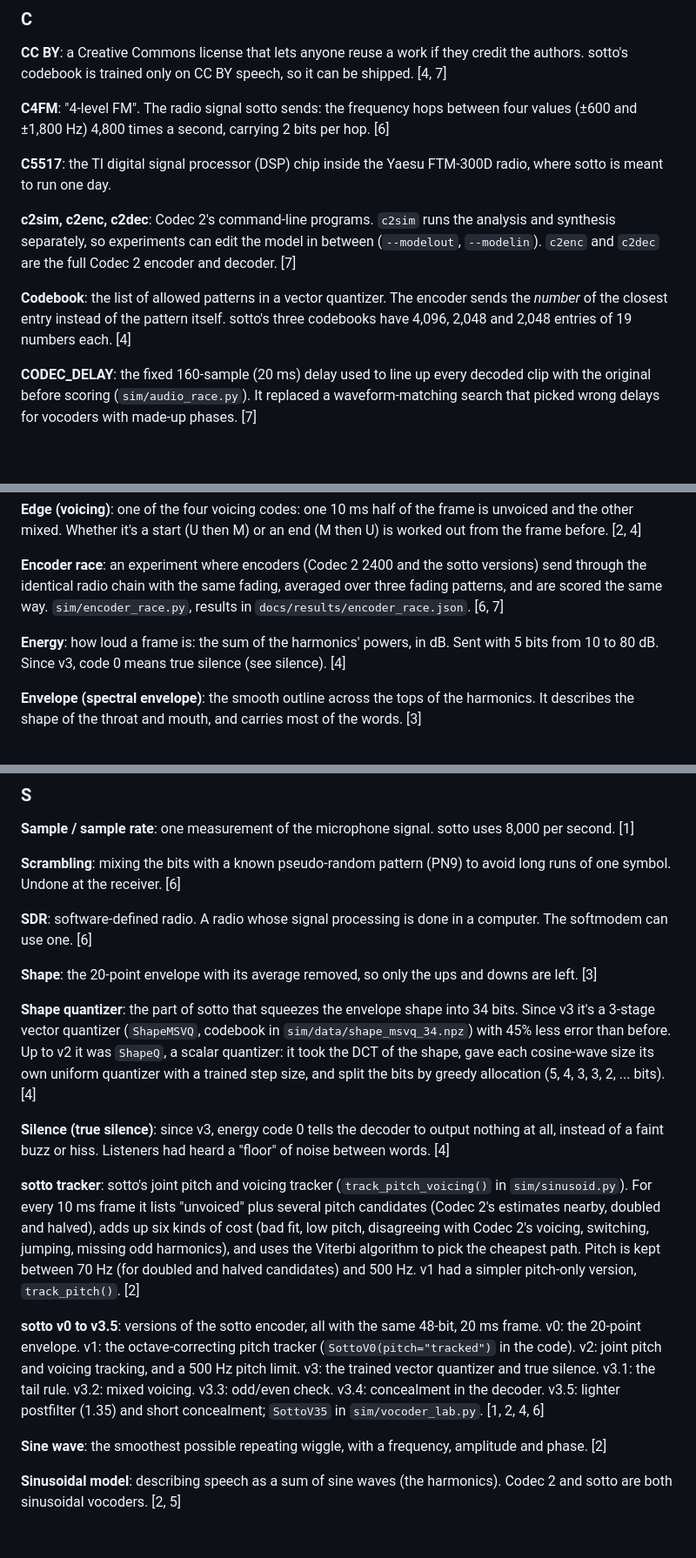
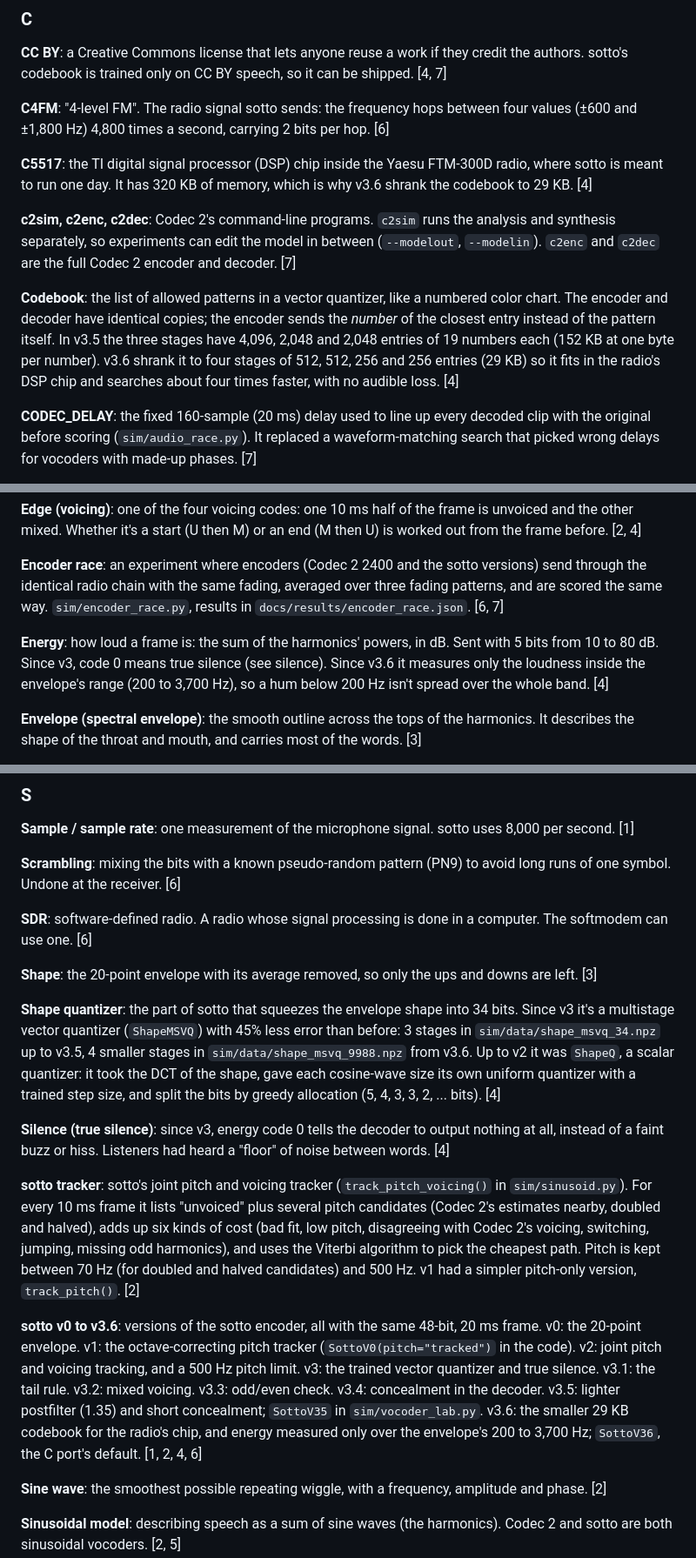
Before and after one commit to baitisj/sotto, a Markdown page: docs/course/glossary.md, 3 parts joined by grey strips. Shown at 87% size. GitHub-like rendering; blank space fills up the shorter version.

```diff
--- a/docs/course/glossary.md
+++ b/docs/course/glossary.md
@@ -31,11 +31,11 @@ Terms used in the sotto code, the design notes in `docs/`, and this course, in p
 
 **C4FM**: "4-level FM". The radio signal sotto sends: the frequency hops between four values (±600 and ±1,800 Hz) 4,800 times a second, carrying 2 bits per hop. [6]
 
-**C5517**: the TI digital signal processor (DSP) chip inside the Yaesu FTM-300D radio, where sotto is meant to run one day.
+**C5517**: the TI digital signal processor (DSP) chip inside the Yaesu FTM-300D radio, where sotto is meant to run one day. It has 320 KB of memory, which is why v3.6 shrank the codebook to 29 KB. [4]
 
 **c2sim, c2enc, c2dec**: Codec 2's command-line programs. `c2sim` runs the analysis and synthesis separately, so experiments can edit the model in between (`--modelout`, `--modelin`). `c2enc` and `c2dec` are the full Codec 2 encoder and decoder. [7]
 
-**Codebook**: the list of allowed patterns in a vector quantizer. The encoder sends the *number* of the closest entry instead of the pattern itself. sotto's three codebooks have 4,096, 2,048 and 2,048 entries of 19 numbers each. [4]
+**Codebook**: the list of allowed patterns in a vector quantizer, like a numbered color chart. The encoder and decoder have identical copies; the encoder sends the *number* of the closest entry instead of the pattern itself. In v3.5 the three stages have 4,096, 2,048 and 2,048 entries of 19 numbers each (152 KB at one byte per number). v3.6 shrank it to four stages of 512, 512, 256 and 256 entries (29 KB) so it fits in the radio's DSP chip and searches about four times faster, with no audible loss. [4]
 
 **CODEC_DELAY**: the fixed 160-sample (20 ms) delay used to line up every decoded clip with the original before scoring (`sim/audio_race.py`). It replaced a waveform-matching search that picked wrong delays for vocoders with made-up phases. [7]
 
@@ -75,7 +75,7 @@ Terms used in the sotto code, the design notes in `docs/`, and this course, in p
 
 **Encoder race**: an experiment where encoders (Codec 2 2400 and the sotto versions) send through the identical radio chain with the same fading, averaged over three fading patterns, and are scored the same way. `sim/encoder_race.py`, results in `docs/results/encoder_race.json`. [6, 7]
 
-**Energy**: how loud a frame is: the sum of the harmonics' powers, in dB. Sent with 5 bits from 10 to 80 dB. Since v3, code 0 means true silence (see silence). [4]
+**Energy**: how loud a frame is: the sum of the harmonics' powers, in dB. Sent with 5 bits from 10 to 80 dB. Since v3, code 0 means true silence (see silence). Since v3.6 it measures only the loudness inside the envelope's range (200 to 3,700 Hz), so a hum below 200 Hz isn't spread over the whole band. [4]
 
 **Envelope (spectral envelope)**: the smooth outline across the tops of the harmonics. It describes the shape of the throat and mouth, and carries most of the words. [3]
 
@@ -214,13 +214,13 @@ Terms used in the sotto code, the design notes in `docs/`, and this course, in p
 
 **Shape**: the 20-point envelope with its average removed, so only the ups and downs are left. [3]
 
-**Shape quantizer**: the part of sotto that squeezes the envelope shape into 34 bits. Since v3 it's a 3-stage vector quantizer (`ShapeMSVQ`, codebook in `sim/data/shape_msvq_34.npz`) with 45% less error than before. Up to v2 it was `ShapeQ`, a scalar quantizer: it took the DCT of the shape, gave each cosine-wave size its own uniform quantizer with a trained step size, and split the bits by greedy allocation (5, 4, 3, 3, 2, ... bits). [4]
+**Shape quantizer**: the part of sotto that squeezes the envelope shape into 34 bits. Since v3 it's a multistage vector quantizer (`ShapeMSVQ`) with 45% less error than before: 3 stages in `sim/data/shape_msvq_34.npz` up to v3.5, 4 smaller stages in `sim/data/shape_msvq_9988.npz` from v3.6. Up to v2 it was `ShapeQ`, a scalar quantizer: it took the DCT of the shape, gave each cosine-wave size its own uniform quantizer with a trained step size, and split the bits by greedy allocation (5, 4, 3, 3, 2, ... bits). [4]
 
 **Silence (true silence)**: since v3, energy code 0 tells the decoder to output nothing at all, instead of a faint buzz or hiss. Listeners had heard a "floor" of noise between words. [4]
 
 **sotto tracker**: sotto's joint pitch and voicing tracker (`track_pitch_voicing()` in `sim/sinusoid.py`). For every 10 ms frame it lists "unvoiced" plus several pitch candidates (Codec 2's estimates nearby, doubled and halved), adds up six kinds of cost (bad fit, low pitch, disagreeing with Codec 2's voicing, switching, jumping, missing odd harmonics), and uses the Viterbi algorithm to pick the cheapest path. Pitch is kept between 70 Hz (for doubled and halved candidates) and 500 Hz. v1 had a simpler pitch-only version, `track_pitch()`. [2]
 
-**sotto v0 to v3.5**: versions of the sotto encoder, all with the same 48-bit, 20 ms frame. v0: the 20-point envelope. v1: the octave-correcting pitch tracker (`SottoV0(pitch="tracked")` in the code). v2: joint pitch and voicing tracking, and a 500 Hz pitch limit. v3: the trained vector quantizer and true silence. v3.1: the tail rule. v3.2: mixed voicing. v3.3: odd/even check. v3.4: concealment in the decoder. v3.5: lighter postfilter (1.35) and short concealment; `SottoV35` in `sim/vocoder_lab.py`. [1, 2, 4, 6]
+**sotto v0 to v3.6**: versions of the sotto encoder, all with the same 48-bit, 20 ms frame. v0: the 20-point envelope. v1: the octave-correcting pitch tracker (`SottoV0(pitch="tracked")` in the code). v2: joint pitch and voicing tracking, and a 500 Hz pitch limit. v3: the trained vector quantizer and true silence. v3.1: the tail rule. v3.2: mixed voicing. v3.3: odd/even check. v3.4: concealment in the decoder. v3.5: lighter postfilter (1.35) and short concealment; `SottoV35` in `sim/vocoder_lab.py`. v3.6: the smaller 29 KB codebook for the radio's chip, and energy measured only over the envelope's 200 to 3,700 Hz; `SottoV36`, the C port's default. [1, 2, 4, 6]
 
 **Sine wave**: the smoothest possible repeating wiggle, with a frequency, amplitude and phase. [2]
 
```
Also changed, not shown: other parts of docs/course/glossary.md (+1 -1 lines), docs/course/04-quantization.md (+25 -2 lines), docs/course/07-measuring.md (+3 -3 lines).
